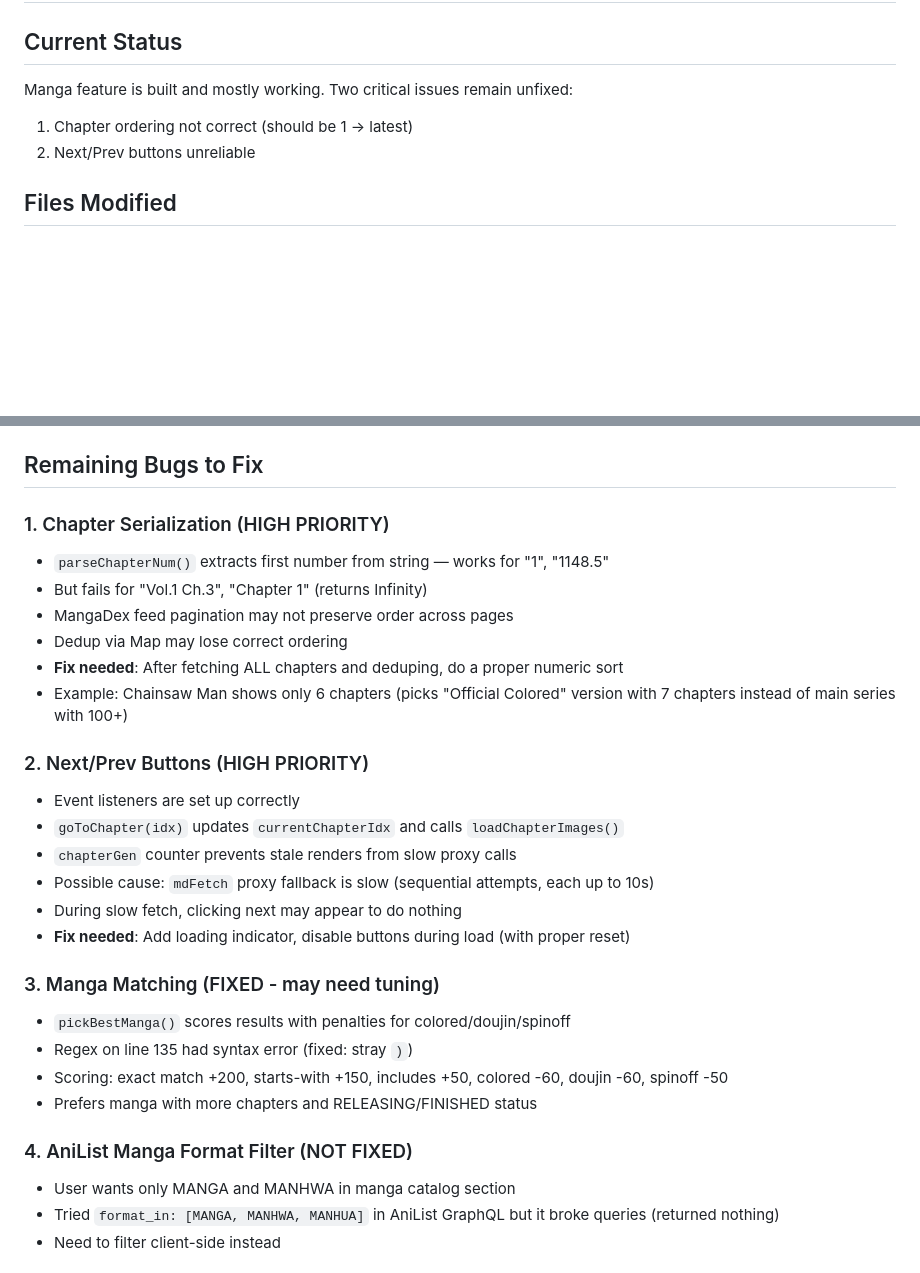
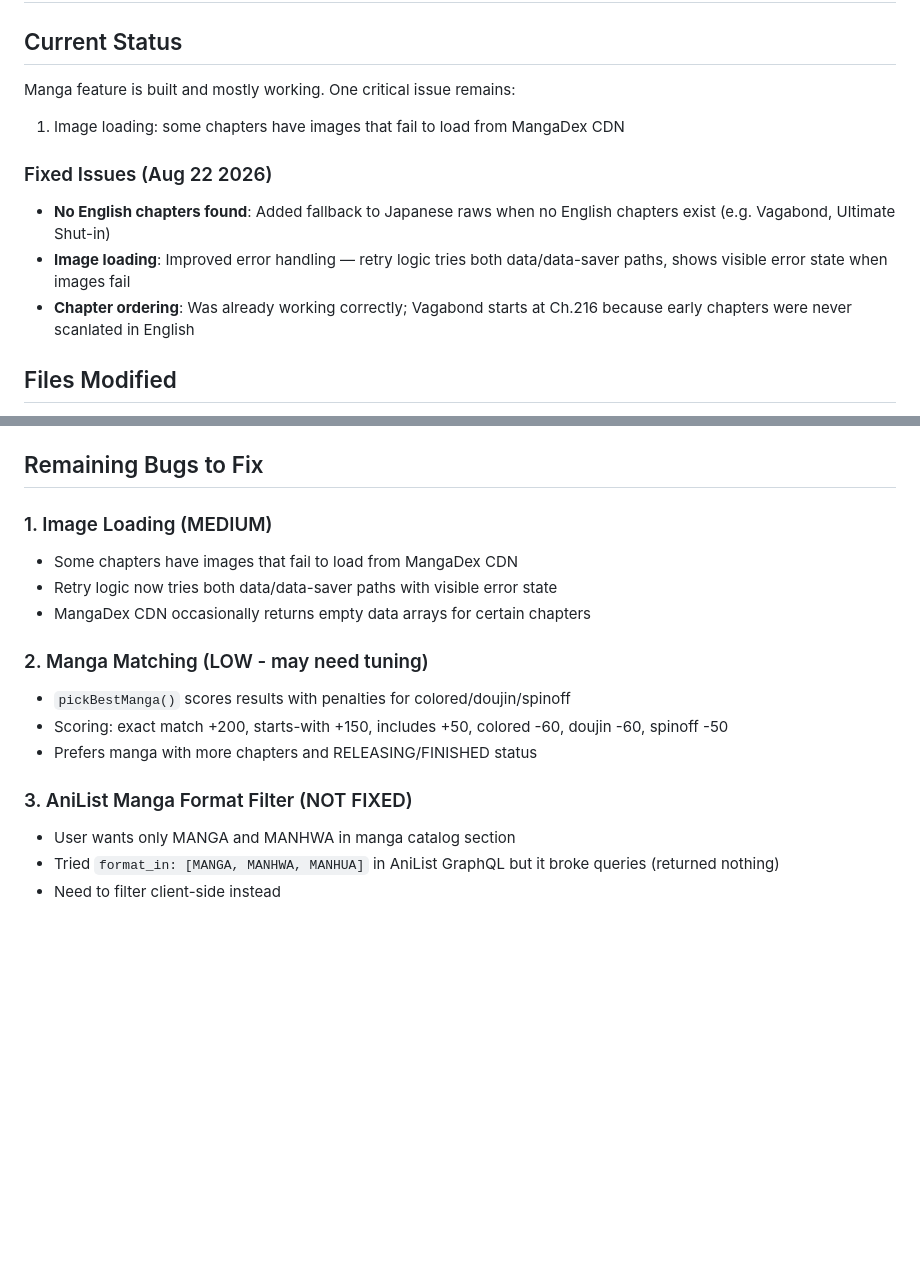
Before and after one commit to SoukoX/otakupier, a Markdown page: session.md, 2 parts joined by grey strips. Rendered like a GitHub page; blank space fills up the shorter version.

Commit message:
Update site

```diff
--- a/session.md
+++ b/session.md
@@ -1,9 +1,13 @@
 # OtakuPier Manga Reader - Session State
 
 ## Current Status
-Manga feature is built and mostly working. Two critical issues remain unfixed:
-1. Chapter ordering not correct (should be 1 → latest)
-2. Next/Prev buttons unreliable
+Manga feature is built and mostly working. One critical issue remains:
+1. Image loading: some chapters have images that fail to load from MangaDex CDN
+
+### Fixed Issues (Aug 22 2026)
+- **No English chapters found**: Added fallback to Japanese raws when no English chapters exist (e.g. Vagabond, Ultimate Shut-in)
+- **Image loading**: Improved error handling — retry logic tries both data/data-saver paths, shows visible error state when images fail
+- **Chapter ordering**: Was already working correctly; Vagabond starts at Ch.216 because early chapters were never scanlated in English
 
 ## Files Modified
 - `otakupier/pages/mangareader.html` — Full manga reader (sidebar + top bar + page viewer)
@@ -48,29 +52,17 @@ Manga feature is built and mostly working. Two critical issues remain unfixed:
 
 ## Remaining Bugs to Fix
 
-### 1. Chapter Serialization (HIGH PRIORITY)
-- `parseChapterNum()` extracts first number from string — works for "1", "1148.5"
-- But fails for "Vol.1 Ch.3", "Chapter 1" (returns Infinity)
-- MangaDex feed pagination may not preserve order across pages
-- Dedup via Map may lose correct ordering
-- **Fix needed**: After fetching ALL chapters and deduping, do a proper numeric sort
-- Example: Chainsaw Man shows only 6 chapters (picks "Official Colored" version with 7 chapters instead of main series with 100+)
+### 1. Image Loading (MEDIUM)
+- Some chapters have images that fail to load from MangaDex CDN
+- Retry logic now tries both data/data-saver paths with visible error state
+- MangaDex CDN occasionally returns empty data arrays for certain chapters
 
-### 2. Next/Prev Buttons (HIGH PRIORITY)
-- Event listeners are set up correctly
-- `goToChapter(idx)` updates `currentChapterIdx` and calls `loadChapterImages()`
-- `chapterGen` counter prevents stale renders from slow proxy calls
-- Possible cause: `mdFetch` proxy fallback is slow (sequential attempts, each up to 10s)
-- During slow fetch, clicking next may appear to do nothing
-- **Fix needed**: Add loading indicator, disable buttons during load (with proper reset)
-
-### 3. Manga Matching (FIXED - may need tuning)
+### 2. Manga Matching (LOW - may need tuning)
 - `pickBestManga()` scores results with penalties for colored/doujin/spinoff
-- Regex on line 135 had syntax error (fixed: stray `)`)
 - Scoring: exact match +200, starts-with +150, includes +50, colored -60, doujin -60, spinoff -50
 - Prefers manga with more chapters and RELEASING/FINISHED status
 
-### 4. AniList Manga Format Filter (NOT FIXED)
+### 3. AniList Manga Format Filter (NOT FIXED)
 - User wants only MANGA and MANHWA in manga catalog section
 - Tried `format_in: [MANGA, MANHWA, MANHUA]` in AniList GraphQL but it broke queries (returned nothing)
 - Need to filter client-side instead
```
